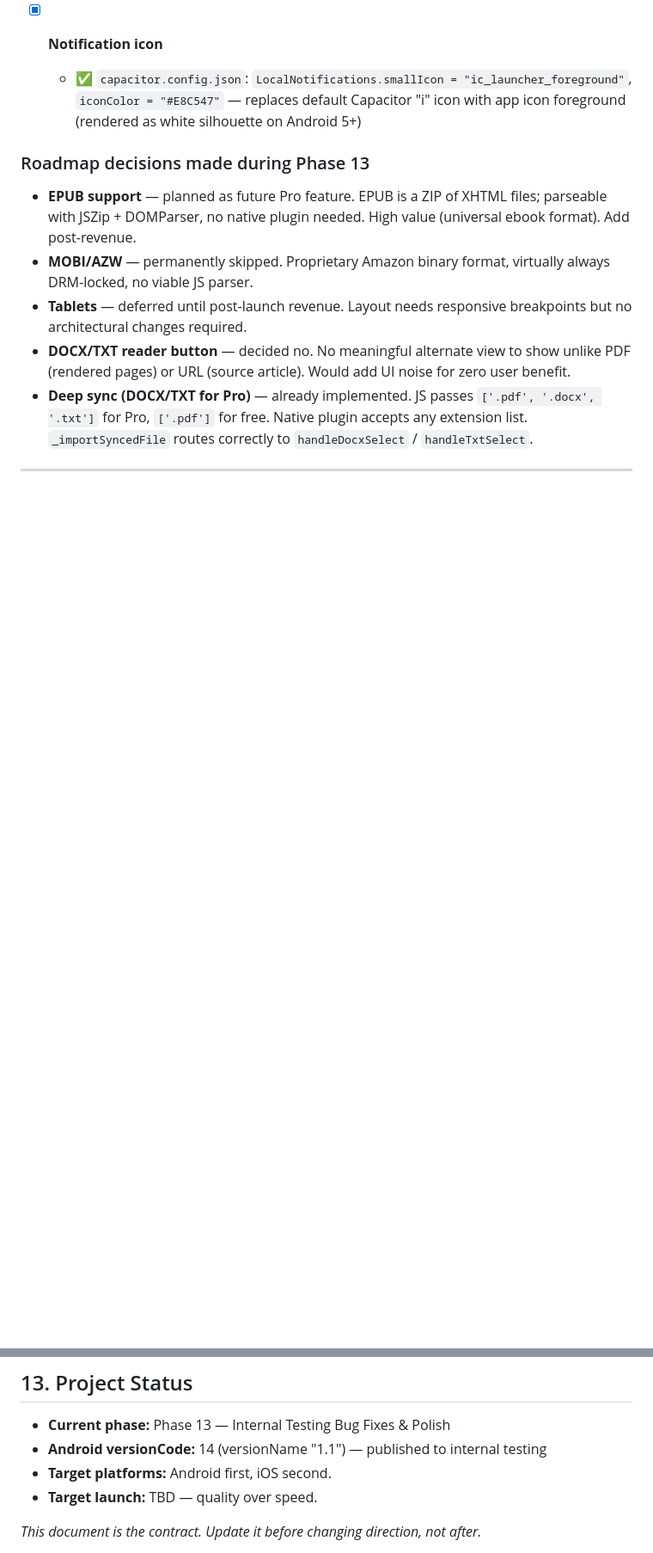
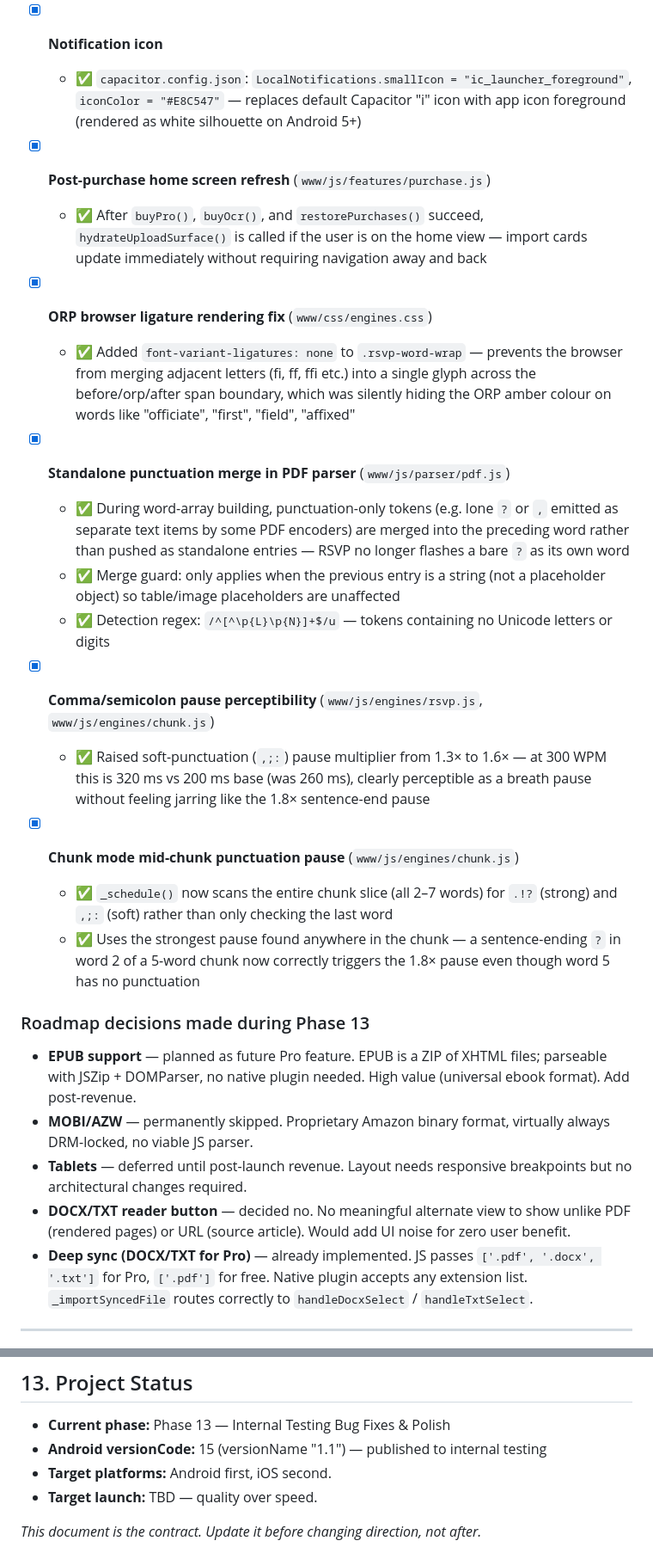
Before and after one commit to lost-coder1/FlowRead, a Markdown page: Claude.md, 2 parts joined by grey strips. Shown at 86% size. GitHub-like rendering; blank space fills up the shorter version.

Commit message:
Update AGENTS.md and Claude.md with Phase 13 fixes: enhance post-purchase refresh, fix ORP ligature rendering, improve punctuation handling, and update versionCode to 15

```diff
--- a/Claude.md
+++ b/Claude.md
@@ -353,6 +353,24 @@ Phases 0–10 are complete. Phase 11 is complete. Current work is Phase 12.
 - [x] **Notification icon**
   - ✅ `capacitor.config.json`: `LocalNotifications.smallIcon = "ic_launcher_foreground"`, `iconColor = "#E8C547"` — replaces default Capacitor "i" icon with app icon foreground (rendered as white silhouette on Android 5+)
 
+- [x] **Post-purchase home screen refresh** (`www/js/features/purchase.js`)
+  - ✅ After `buyPro()`, `buyOcr()`, and `restorePurchases()` succeed, `hydrateUploadSurface()` is called if the user is on the home view — import cards update immediately without requiring navigation away and back
+
+- [x] **ORP browser ligature rendering fix** (`www/css/engines.css`)
+  - ✅ Added `font-variant-ligatures: none` to `.rsvp-word-wrap` — prevents the browser from merging adjacent letters (fi, ff, ffi etc.) into a single glyph across the before/orp/after span boundary, which was silently hiding the ORP amber colour on words like "officiate", "first", "field", "affixed"
+
+- [x] **Standalone punctuation merge in PDF parser** (`www/js/parser/pdf.js`)
+  - ✅ During word-array building, punctuation-only tokens (e.g. lone `?` or `,` emitted as separate text items by some PDF encoders) are merged into the preceding word rather than pushed as standalone entries — RSVP no longer flashes a bare `?` as its own word
+  - ✅ Merge guard: only applies when the previous entry is a string (not a placeholder object) so table/image placeholders are unaffected
+  - ✅ Detection regex: `/^[^\p{L}\p{N}]+$/u` — tokens containing no Unicode letters or digits
+
+- [x] **Comma/semicolon pause perceptibility** (`www/js/engines/rsvp.js`, `www/js/engines/chunk.js`)
+  - ✅ Raised soft-punctuation (`,;:`) pause multiplier from 1.3× to 1.6× — at 300 WPM this is 320 ms vs 200 ms base (was 260 ms), clearly perceptible as a breath pause without feeling jarring like the 1.8× sentence-end pause
+
+- [x] **Chunk mode mid-chunk punctuation pause** (`www/js/engines/chunk.js`)
+  - ✅ `_schedule()` now scans the entire chunk slice (all 2–7 words) for `.!?` (strong) and `,;:` (soft) rather than only checking the last word
+  - ✅ Uses the strongest pause found anywhere in the chunk — a sentence-ending `?` in word 2 of a 5-word chunk now correctly triggers the 1.8× pause even though word 5 has no punctuation
+
 ### Roadmap decisions made during Phase 13
 
 - **EPUB support** — planned as future Pro feature. EPUB is a ZIP of XHTML files; parseable with JSZip + DOMParser, no native plugin needed. High value (universal ebook format). Add post-revenue.
@@ -404,7 +422,7 @@ Phases 0–10 are complete. Phase 11 is complete. Current work is Phase 12.
 ## 13. Project Status
 
 - **Current phase:** Phase 13 — Internal Testing Bug Fixes & Polish
-- **Android versionCode:** 14 (versionName "1.1") — published to internal testing
+- **Android versionCode:** 15 (versionName "1.1") — published to internal testing
 - **Target platforms:** Android first, iOS second.
 - **Target launch:** TBD — quality over speed.
 
```
Also changed, not shown: AGENTS.md (+17 -1 lines).
